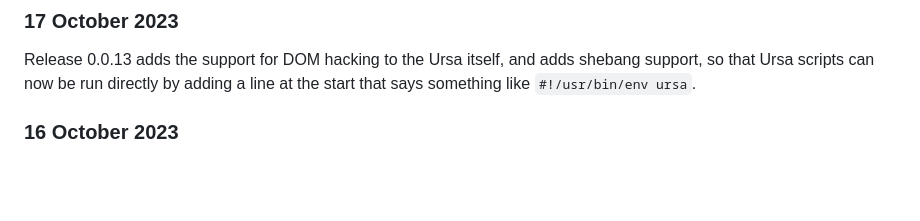
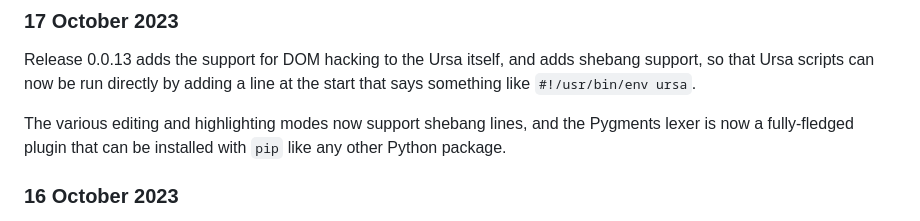
Before and after one commit to ursalang/ursalang.github.io, a Markdown page: pages/news.md, the part around the change. Rendered like a GitHub page; blank space fills up the shorter version.

Commit message:
Add news about updates to editing modes

```diff
--- a/pages/news.md
+++ b/pages/news.md
@@ -7,6 +7,8 @@ A summary of the main events around and about Ursa.
 ### 17 October 2023
 
 Release 0.0.13 adds the support for DOM hacking to the Ursa itself, and adds shebang support, so that Ursa scripts can now be run directly by adding a line at the start that says something like `#!/usr/bin/env ursa`.
+
+The various editing and highlighting modes now support shebang lines, and the Pygments lexer is now a fully-fledged plugin that can be installed with `pip` like any other Python package.
 
 ### 16 October 2023
 
```
